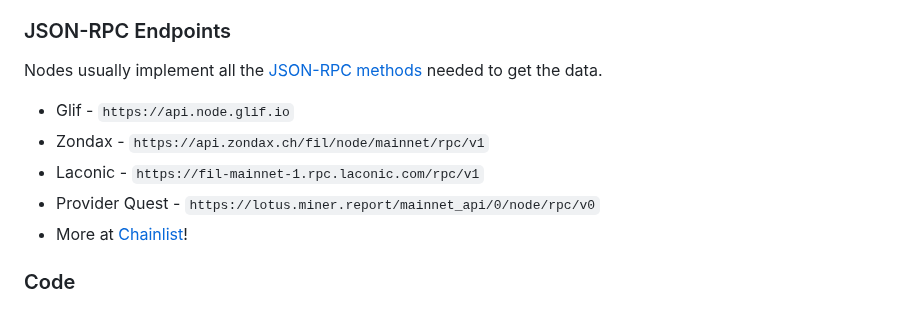
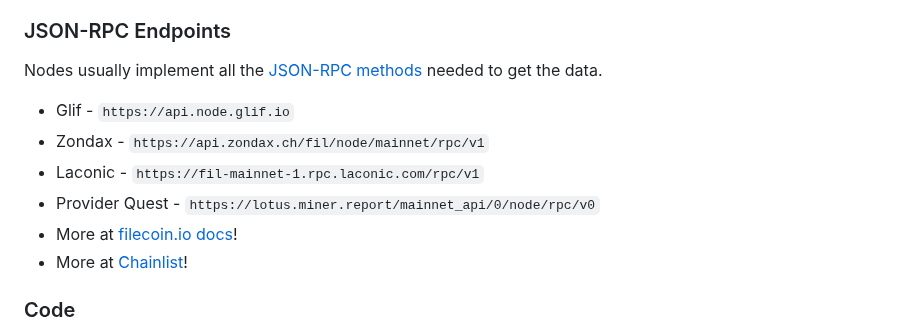
Before and after one commit to davidgasquez/filecoin-data-portal, a Markdown page: portal/docs/data-sources.md, the part around one of its changes. Rendered like a GitHub page.

Commit message:
Update data-sources.md to link to updated filecoin.io JSON RPC docs (#78)

```diff
--- a/portal/docs/data-sources.md
+++ b/portal/docs/data-sources.md
@@ -77,6 +77,7 @@ Nodes usually implement all the [JSON-RPC methods](https://github.com/filecoin-p
 - Zondax - `https://api.zondax.ch/fil/node/mainnet/rpc/v1`
 - Laconic - `https://fil-mainnet-1.rpc.laconic.com/rpc/v1`
 - Provider Quest - `https://lotus.miner.report/mainnet_api/0/node/rpc/v0`
+- More at [filecoin.io docs](https://docs.filecoin.io/networks/mainnet/rpcs)!
 - More at [Chainlist](https://chainlist.org/chain/314)!
 
 ### Code
```
Also changed, not shown: other parts of portal/docs/data-sources.md (+1 -1 lines).
